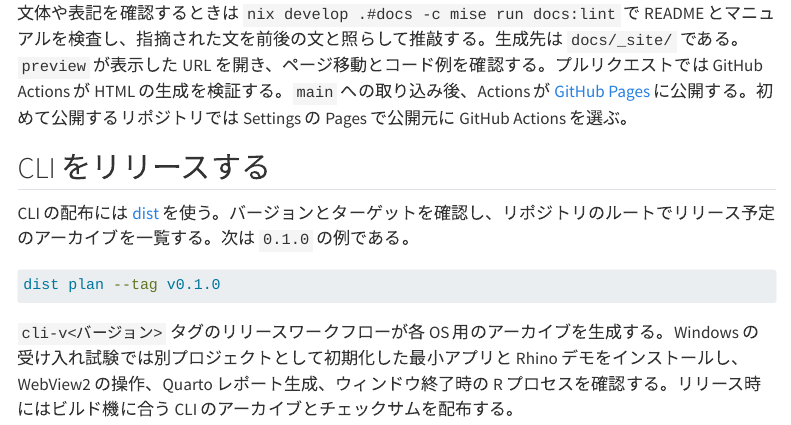
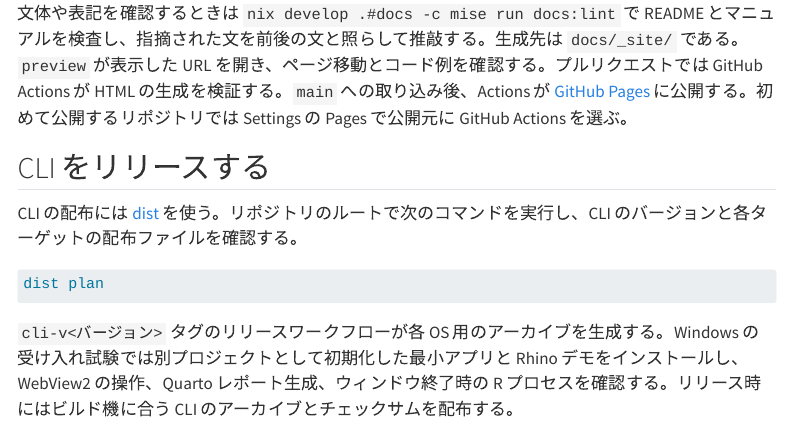
Before and after one commit to hkrkizum/shinytauri, a Quarto document (docs/development.qmd): the page in a window 1100 px wide, from 2480 px down. Rendered offline with R 4.5, knitr and Pandoc in place of Quarto, with nearby package versions; menus at the side of the page are left out.

Commit message:
Release shinytauri CLI 0.1.1

````diff
--- a/docs/development.qmd
+++ b/docs/development.qmd
@@ -83,10 +83,10 @@ nix develop .#docs -c quarto preview docs
 
 ## CLI をリリースする
 
-CLI の配布には [dist](https://opensource.axo.dev/cargo-dist/) を使う。バージョンとターゲットを確認し、リポジトリのルートでリリース予定のアーカイブを一覧する。次は `0.1.0` の例である。
+CLI の配布には [dist](https://opensource.axo.dev/cargo-dist/) を使う。リポジトリのルートで次のコマンドを実行し、CLI のバージョンと各ターゲットの配布ファイルを確認する。
 
 ```sh
-dist plan --tag v0.1.0
+dist plan
 ```
 
 `cli-v<バージョン>` タグのリリースワークフローが各 OS 用のアーカイブを生成する。Windows の受け入れ試験では別プロジェクトとして初期化した最小アプリと Rhino デモをインストールし、WebView2 の操作、Quarto レポート生成、ウィンドウ終了時の R プロセスを確認する。リリース時にはビルド機に合う CLI のアーカイブとチェックサムを配布する。
````
Also changed, not shown: 2 other files.
